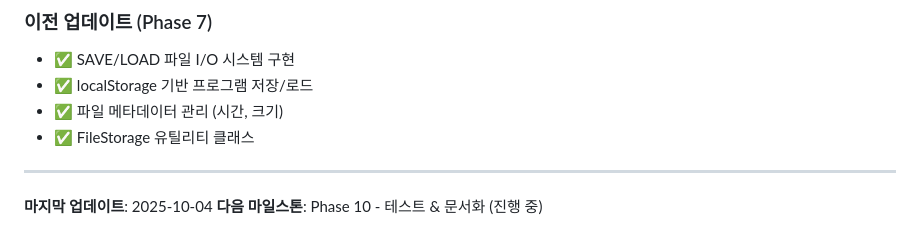
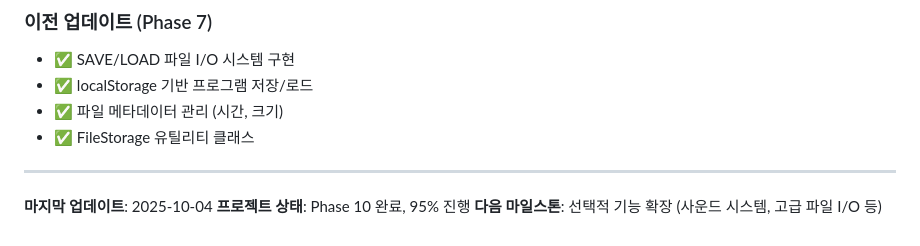
Before and after one commit to dirmich/jsbasic, a Markdown page: docs/development-status.md, the part around one of its changes. GitHub-like rendering.

```diff
--- a/docs/development-status.md
+++ b/docs/development-status.md
@@ -219,4 +230,5 @@
 ---
 
 **마지막 업데이트**: 2025-10-04
-**다음 마일스톤**: Phase 10 - 테스트 & 문서화 (진행 중)
+**프로젝트 상태**: Phase 10 완료, 95% 진행
+**다음 마일스톤**: 선택적 기능 확장 (사운드 시스템, 고급 파일 I/O 등)
```
Also changed, not shown: other parts of docs/development-status.md (+22 -11 lines), docs/PHASE10-SUMMARY.md (added, +188 -0 lines).
